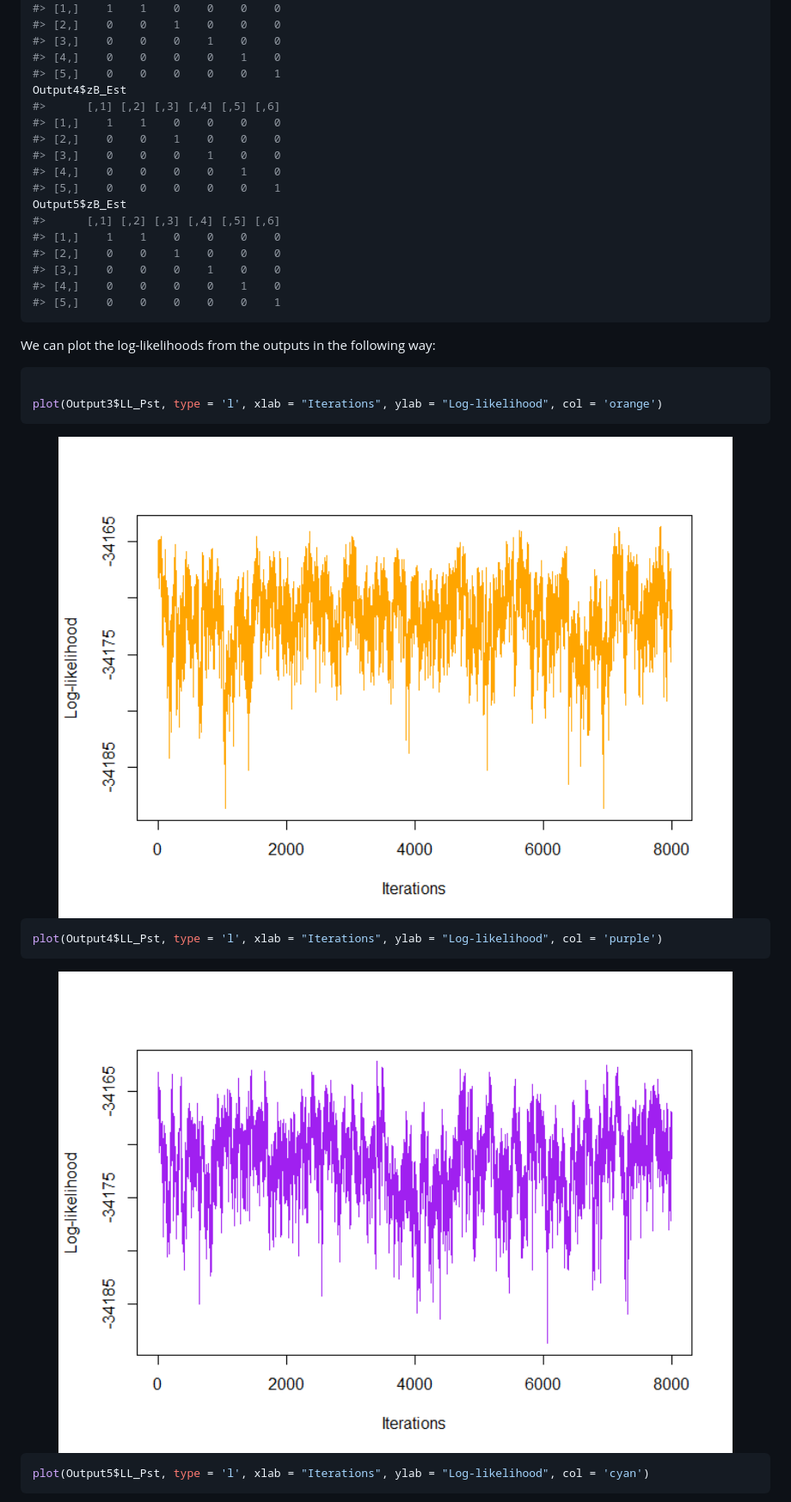
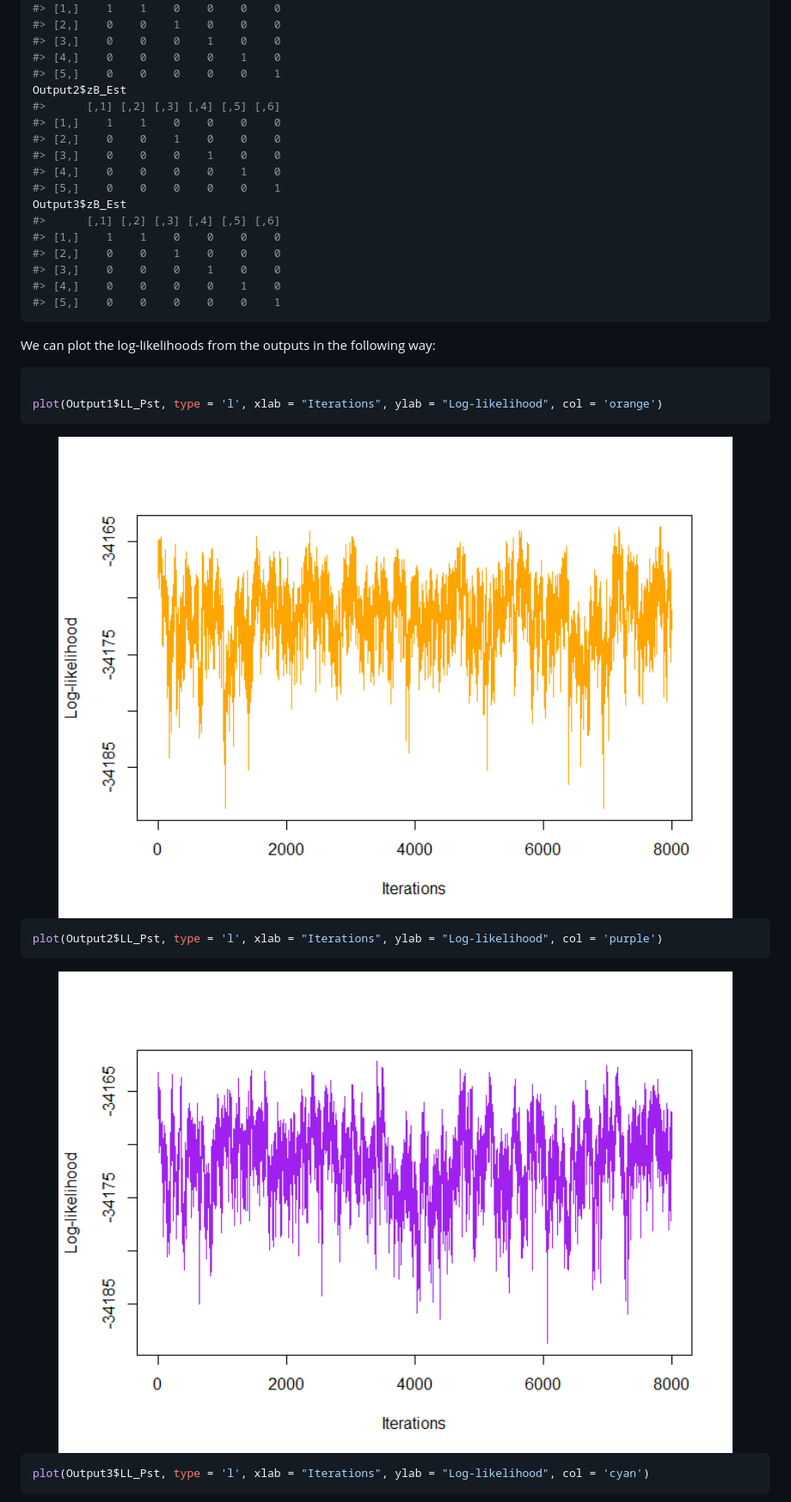
Before and after one commit to bitansa/MR.RGM, a Markdown page: README.md, the part around the change printed below. Shown: that part at 86% size. Rendered like a GitHub page; pictures changed too: man/figures/README-unnamed-chunk-10-1.png, man/figures/README-unnamed-chunk-10-2.png.

````diff
--- a/README.md
+++ b/README.md
@@ -421,14 +288,14 @@ Output3$zB_Est
 #> [3,]    0    0    0    1    0    0
 #> [4,]    0    0    0    0    1    0
 #> [5,]    0    0    0    0    0    1
-Output4$zB_Est
+Output2$zB_Est
 #>      [,1] [,2] [,3] [,4] [,5] [,6]
 #> [1,]    1    1    0    0    0    0
 #> [2,]    0    0    1    0    0    0
 #> [3,]    0    0    0    1    0    0
 #> [4,]    0    0    0    0    1    0
 #> [5,]    0    0    0    0    0    1
-Output5$zB_Est
+Output3$zB_Est
 #>      [,1] [,2] [,3] [,4] [,5] [,6]
 #> [1,]    1    1    0    0    0    0
 #> [2,]    0    0    1    0    0    0
@@ -441,18 +308,18 @@ We can plot the log-likelihoods from the outputs in the following way:
 
 ``` r
 
-plot(Output3$LL_Pst, type = 'l', xlab = "Iterations", ylab = "Log-likelihood", col = 'orange')
+plot(Output1$LL_Pst, type = 'l', xlab = "Iterations", ylab = "Log-likelihood", col = 'orange')
 ```
 
-<img src="man/figures/README-unnamed-chunk-15-1.png" width="100%" />
+<img src="man/figures/README-unnamed-chunk-10-1.png" width="100%" />
 
 ``` r
-plot(Output4$LL_Pst, type = 'l', xlab = "Iterations", ylab = "Log-likelihood", col = 'purple')
+plot(Output2$LL_Pst, type = 'l', xlab = "Iterations", ylab = "Log-likelihood", col = 'purple')
 ```
 
-<img src="man/figures/README-unnamed-chunk-15-2.png" width="100%" />
+<img src="man/figures/README-unnamed-chunk-10-2.png" width="100%" />
 
 ``` r
-plot(Output5$LL_Pst, type = 'l', xlab = "Iterations", ylab = "Log-likelihood", col = 'cyan')
+plot(Output3$LL_Pst, type = 'l', xlab = "Iterations", ylab = "Log-likelihood", col = 'cyan')
 ```
 
````
Also changed, not shown: other parts of README.md (+68 -177 lines), man/figures/README-unnamed-chunk-10-3.png, 7 other files.
